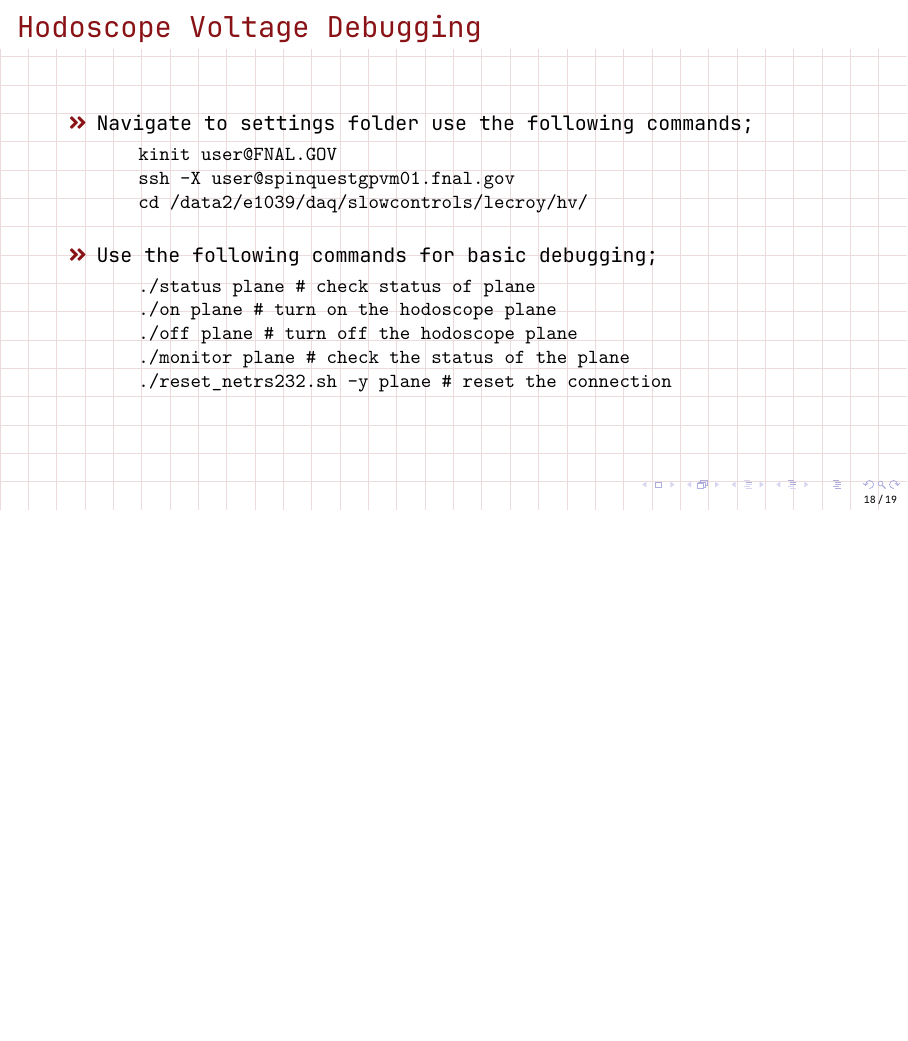
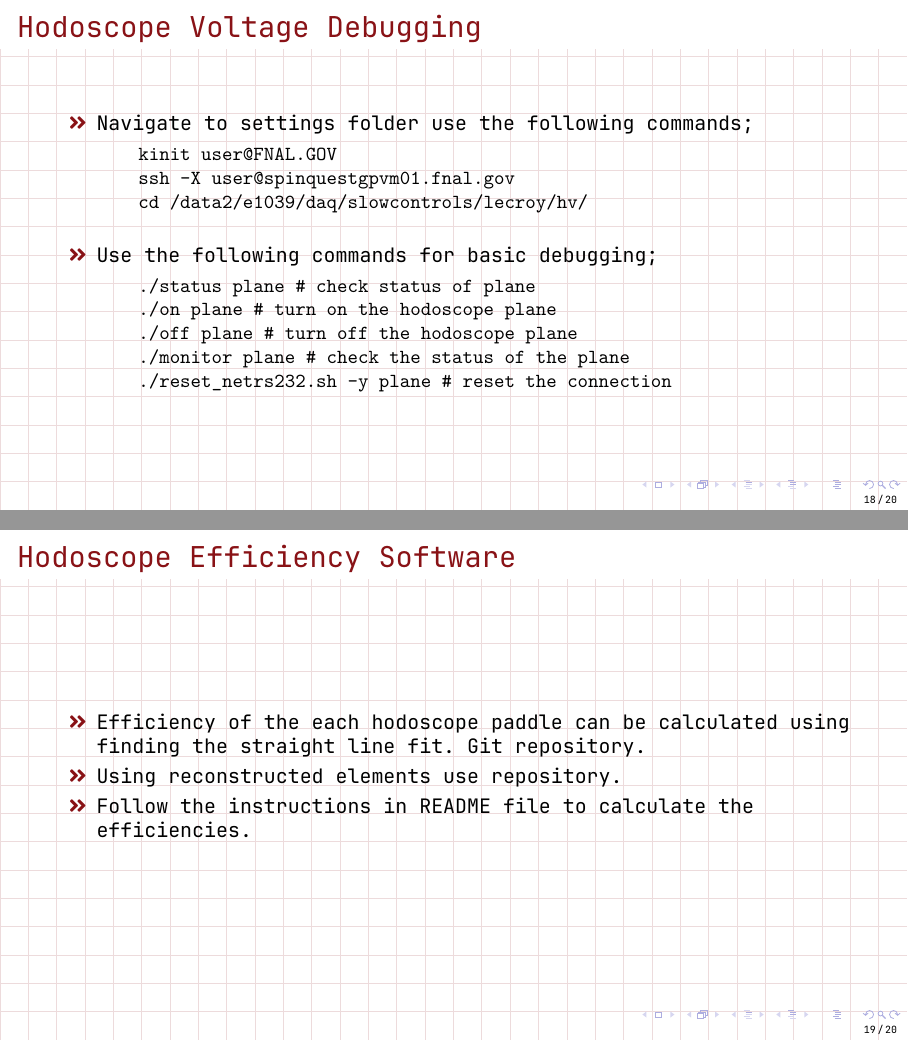
Before and after one commit to dinupa1/NIM_Hodo_Handbook, LaTeX slides (NIM_Hodo_Handbook.tex): page 18 of 19 before the commit and pages 18 and 19 of 20 after it, the two joined at a grey line, the shorter picture padded with empty space. Compiled offline with LuaLaTeX.

```diff
--- a/NIM_Hodo_Handbook.tex
+++ b/NIM_Hodo_Handbook.tex
@@ -671,6 +671,20 @@
 
 \end{frame}
 
+\begin{frame}{Hodoscope Efficiency Software}
+
+\begin{itemize}
+
+    \item Efficiency of the each hodoscope paddle can be calculated using finding the straight line fit. Git \href{https://github.com/forhadnmsu/e1039-analysis/tree/hodo-hvScan/AnaRealDst}{repository}.
+
+    \item Using reconstructed elements use \href{https://github.com/forhadnmsu/e1039-analysis/tree/ktracker-eff/AnaRealDst}{repository}.
+
+    \item Follow the instructions in README file to calculate the efficiencies.
+
+\end{itemize}
+
+\end{frame}
+
 \begin{frame}{Updating this Notebook}
 
 \begin{itemize}
```
